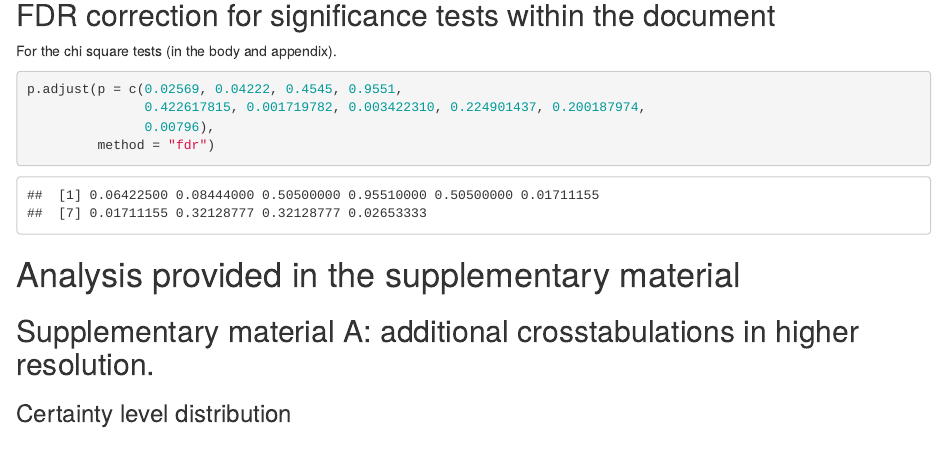
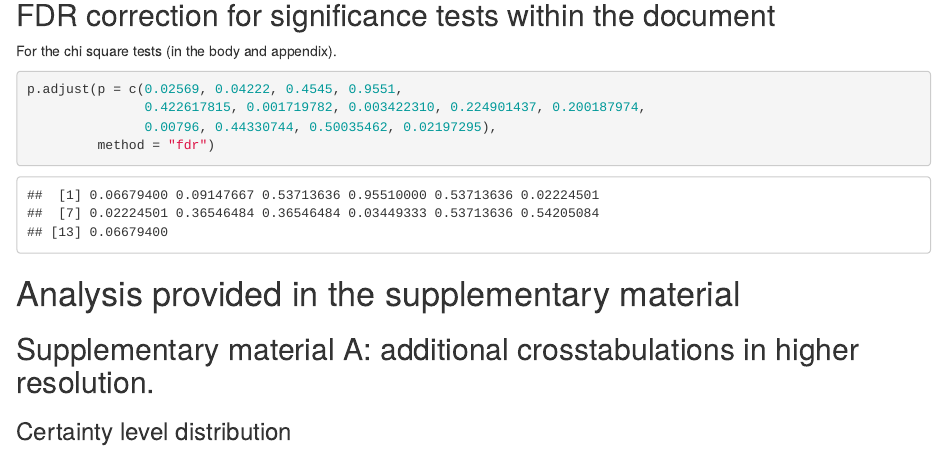
Before and after one commit to sarid-ins/attractive_flu_shot_v2, an R Markdown document (Attractive_Flu_Report.Rmd): the page in a window 1100 px wide, from 9480 px down. Rendered offline with R 4.5, knitr and Pandoc, with nearby package versions; some code elsewhere in the file could not run offline.

Commit message:
updated fdr adjustments

````diff
--- a/Attractive_Flu_Report.Rmd
+++ b/Attractive_Flu_Report.Rmd
@@ -328,7 +328,7 @@ For the chi square tests (in the body and appendix).
 ```{r fdr correction}
 p.adjust(p = c(0.02569, 0.04222, 0.4545, 0.9551,
                0.422617815, 0.001719782, 0.003422310, 0.224901437, 0.200187974,
-               0.00796),
+               0.00796, 0.44330744, 0.50035462, 0.02197295),
          method = "fdr")
 
 ```
````
